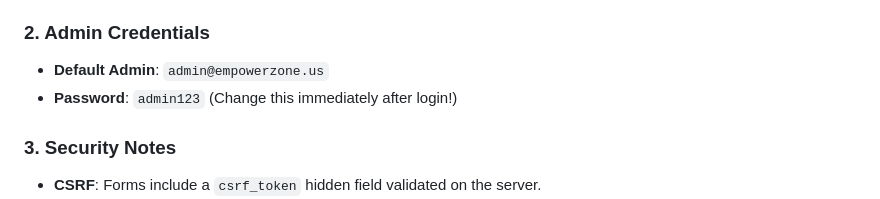
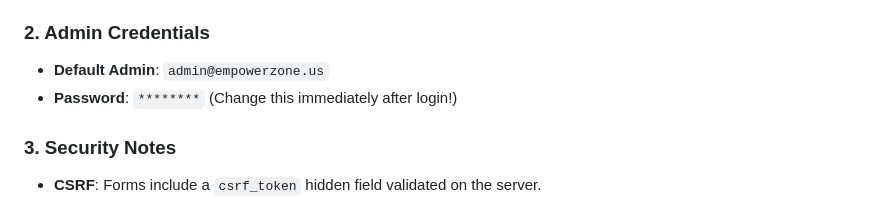
Before and after one commit to SaadAmeen-2040/empowerzone-project, a Markdown page: README.md, the part around the change. Drawn GitHub-style.

Commit message:
Update README to mask default admin password for security

```diff
--- a/README.md
+++ b/README.md
@@ -77,7 +77,7 @@ This project features an automated setup script.
 
 ### 2. Admin Credentials
 - **Default Admin**: `admin@empowerzone.us`
-- **Password**: `admin123` (Change this immediately after login!)
+- **Password**: `********` (Change this immediately after login!)
 
 ### 3. Security Notes
 -   **CSRF**: Forms include a `csrf_token` hidden field validated on the server.
```
